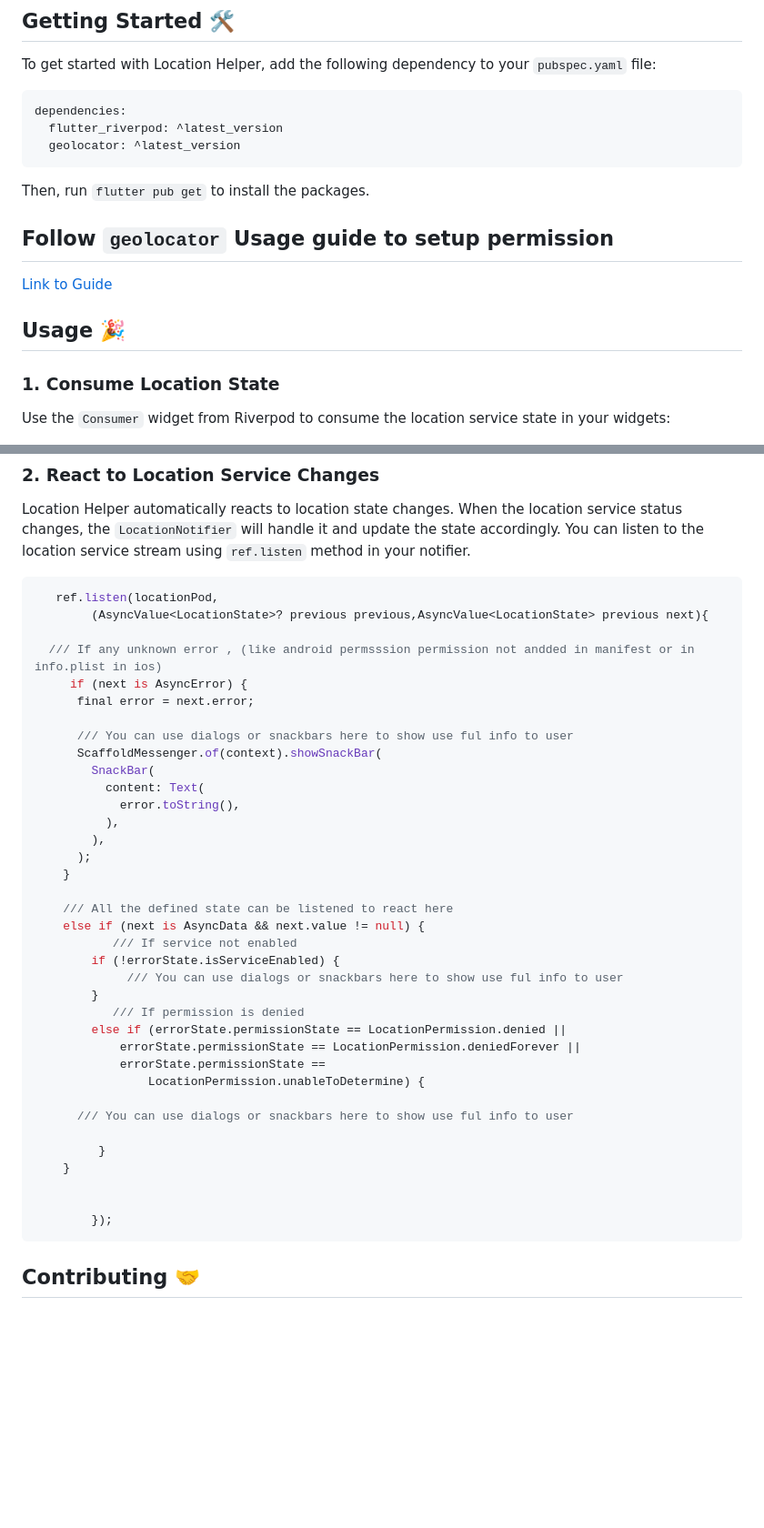
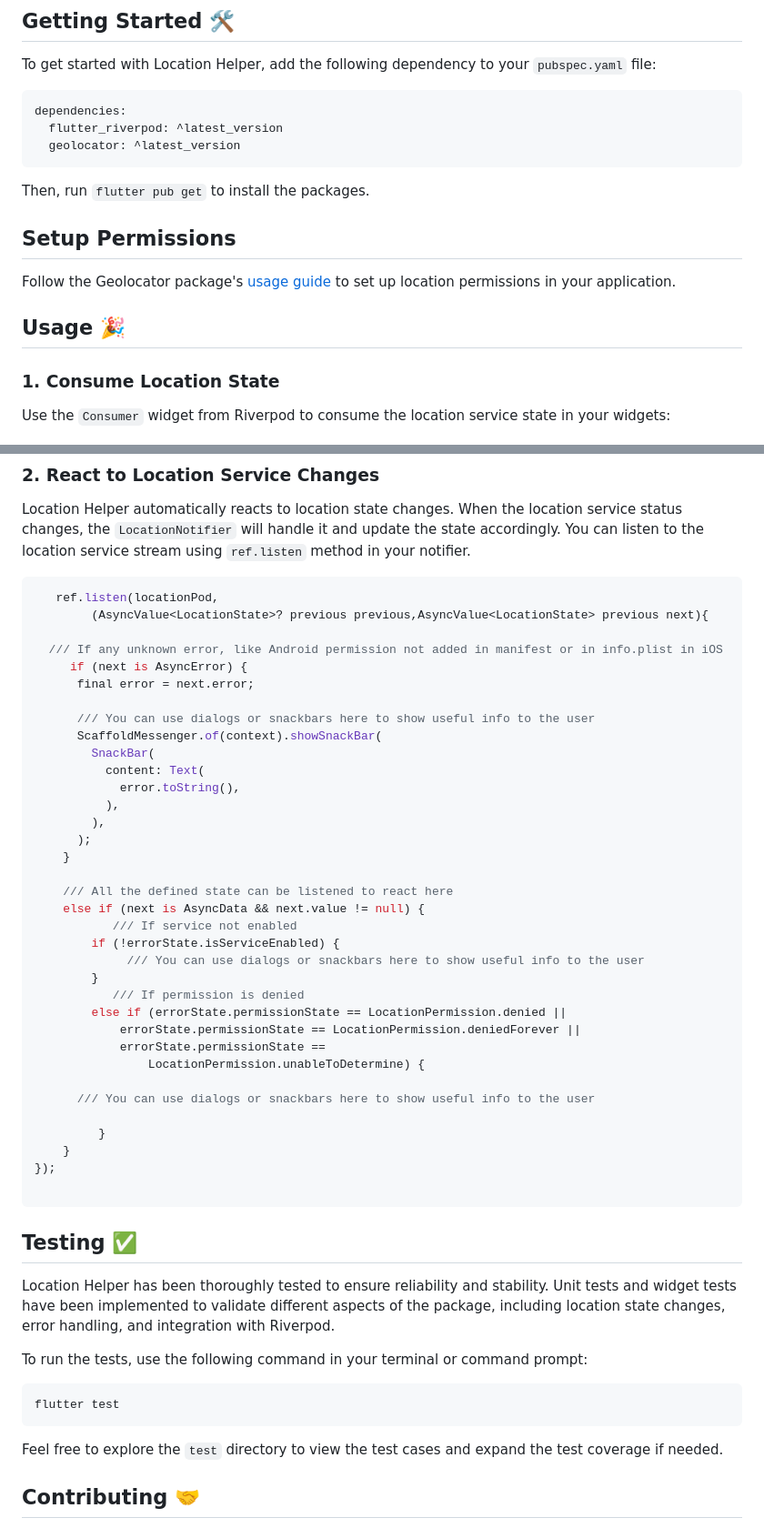
Before and after one commit to Shreemanarjun/location_helper, a Markdown page: README.md, 2 parts joined by grey strips. Shown at 91% size. Rendered like a GitHub page; blank space fills up the shorter version.

Commit message:
📝 Update test docs

````diff
--- a/README.md
+++ b/README.md
@@ -20,16 +20,11 @@ dependencies:
 
 Then, run `flutter pub get` to install the packages.
 
+## Setup Permissions
 
-## Follow `geolocator` Usage guide to setup permission
-
-[Link to Guide](https://pub.dev/packages/geolocator#usage)
-
-
-
+Follow the Geolocator package's [usage guide](https://pub.dev/packages/geolocator#usage) to set up location permissions in your application.
 
 ## Usage 🎉
-
 
 ### 1. Consume Location State
 
@@ -58,11 +53,11 @@ Location Helper automatically reacts to location state changes. When the locatio
    ref.listen(locationPod,
         (AsyncValue<LocationState>? previous previous,AsyncValue<LocationState> previous next){
 
-  /// If any unknown error , (like android permsssion permission not andded in manifest or in info.plist in ios)
+  /// If any unknown error, like Android permission not added in manifest or in info.plist in iOS
      if (next is AsyncError) {
       final error = next.error;
 
-      /// You can use dialogs or snackbars here to show use ful info to user
+      /// You can use dialogs or snackbars here to show useful info to the user
       ScaffoldMessenger.of(context).showSnackBar(
         SnackBar(
           content: Text(
@@ -76,7 +71,7 @@ Location Helper automatically reacts to location state changes. When the locatio
     else if (next is AsyncData && next.value != null) {
            /// If service not enabled
         if (!errorState.isServiceEnabled) {
-             /// You can use dialogs or snackbars here to show use ful info to user
+             /// You can use dialogs or snackbars here to show useful info to the user
         }
            /// If permission is denied
         else if (errorState.permissionState == LocationPermission.denied ||
@@ -84,16 +79,25 @@ Location Helper automatically reacts to location state changes. When the locatio
             errorState.permissionState ==
                 LocationPermission.unableToDetermine) {
 
-      /// You can use dialogs or snackbars here to show use ful info to user
+      /// You can use dialogs or snackbars here to show useful info to the user
 
          }
     }
+});
 
-
-        });
 ```
 
+## Testing ✅
 
+Location Helper has been thoroughly tested to ensure reliability and stability. Unit tests and widget tests have been implemented to validate different aspects of the package, including location state changes, error handling, and integration with Riverpod.
+
+To run the tests, use the following command in your terminal or command prompt:
+
+```
+flutter test
+```
+
+Feel free to explore the `test` directory to view the test cases and expand the test coverage if needed.
 
 ## Contributing 🤝
 
````
